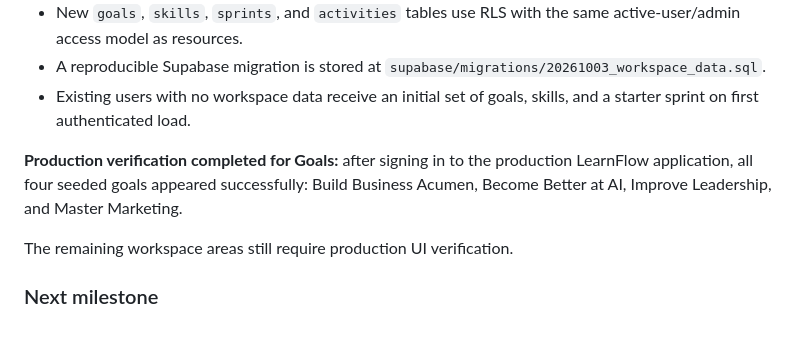
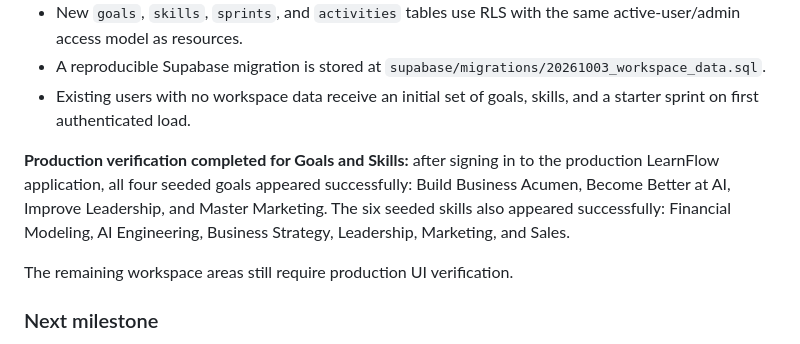
Before and after one commit to gauravjeetai-spec/learnflow, a Markdown page: README.md, the part around the change. GitHub-like rendering.

Commit message:
docs: verify production Skills workspace

```diff
--- a/README.md
+++ b/README.md
@@ -114,7 +114,7 @@ The remaining workspace areas are now backed by Supabase instead of fixed demo d
 - A reproducible Supabase migration is stored at `supabase/migrations/20261003_workspace_data.sql`.
 - Existing users with no workspace data receive an initial set of goals, skills, and a starter sprint on first authenticated load.
 
-**Production verification completed for Goals:** after signing in to the production LearnFlow application, all four seeded goals appeared successfully: Build Business Acumen, Become Better at AI, Improve Leadership, and Master Marketing.
+**Production verification completed for Goals and Skills:** after signing in to the production LearnFlow application, all four seeded goals appeared successfully: Build Business Acumen, Become Better at AI, Improve Leadership, and Master Marketing. The six seeded skills also appeared successfully: Financial Modeling, AI Engineering, Business Strategy, Leadership, Marketing, and Sales.
 
 The remaining workspace areas still require production UI verification.
 
```
